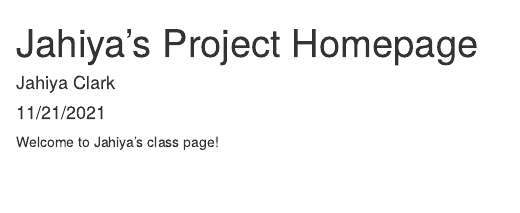
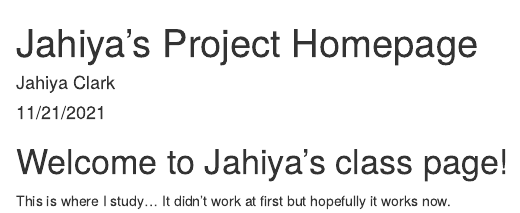
Before and after one commit to jahiyaclark/eco_634_2021, an R Markdown document (docs/index.Rmd): the page in a window 1100 px wide, from its top. Rendered offline with R 4.5, knitr and Pandoc, with nearby package versions.

Commit message:
3rd commit

````diff
--- a/docs/index.Rmd
+++ b/docs/index.Rmd
@@ -9,4 +9,7 @@ output: html_document
 knitr::opts_chunk$set(echo = TRUE)
 ```
 
-Welcome to Jahiya's class page!
+# Welcome to Jahiya's class page!
+
+
+This is where I study... It didn't work at first but hopefully it works now.
````
Also changed, not shown: 1 other file.
